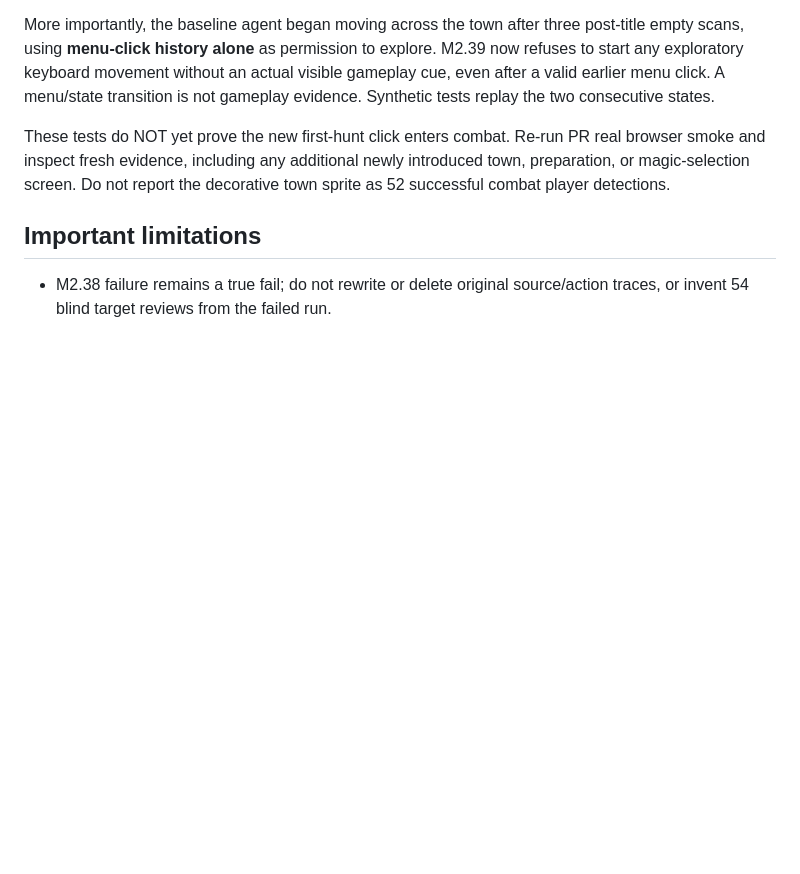
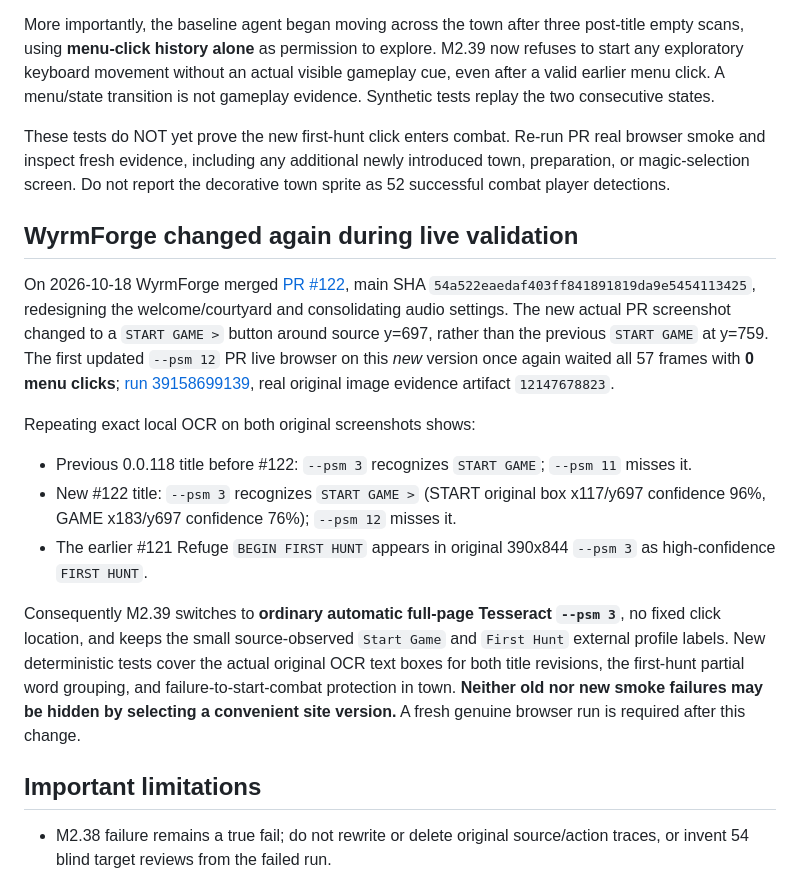
Before and after one commit to pjotrcasteel/Argus, a Markdown page: docs/M2-39-POST-UPDATE-TITLE-OCR.md, the part around the change. Rendered like a GitHub page; blank space fills up the shorter version.

Commit message:
docs(m239): record live WyrmForge #122 title drift and evidence-driven OCR psm 3 choice

```diff
--- a/docs/M2-39-POST-UPDATE-TITLE-OCR.md
+++ b/docs/M2-39-POST-UPDATE-TITLE-OCR.md
@@ -74,6 +74,36 @@ any additional newly introduced town, preparation, or magic-selection
 screen. Do not report the decorative town sprite as 52 successful
 combat player detections.
 
+## WyrmForge changed again during live validation
+
+On 2026-10-18 WyrmForge merged [PR #122](https://github.com/pjotrcasteel/Wyrmforge/pull/122),
+main SHA `54a522eaedaf403ff841891819da9e5454113425`,
+redesigning the welcome/courtyard and consolidating audio settings.
+The new actual PR screenshot changed to a `START GAME >`
+button around source y=697, rather than the previous `START GAME`
+at y=759. The first updated `--psm 12` PR live browser on this *new*
+version once again waited all 57 frames with **0 menu clicks**;
+[run 39158699139](https://github.com/pjotrcasteel/Argus/actions/runs/39158699139),
+real original image evidence artifact `12147678823`.
+
+Repeating exact local OCR on both original screenshots shows:
+- Previous 0.0.118 title before #122: `--psm 3` recognizes
+  `START GAME`; `--psm 11` misses it.
+- New #122 title: `--psm 3` recognizes `START GAME >`
+  (START original box x117/y697 confidence 96%, GAME x183/y697
+  confidence 76%); `--psm 12` misses it.
+- The earlier #121 Refuge `BEGIN FIRST HUNT` appears in original
+  390x844 `--psm 3` as high-confidence `FIRST HUNT`.
+
+Consequently M2.39 switches to **ordinary automatic full-page
+Tesseract `--psm 3`**, no fixed click location, and keeps the small
+source-observed `Start Game` and `First Hunt` external profile labels.
+New deterministic tests cover the actual original OCR text boxes for
+both title revisions, the first-hunt partial word grouping, and
+failure-to-start-combat protection in town. **Neither old nor new
+smoke failures may be hidden by selecting a convenient site version.**
+A fresh genuine browser run is required after this change.
+
 ## Important limitations
 
 - M2.38 failure remains a true fail; do not rewrite or delete original
```
